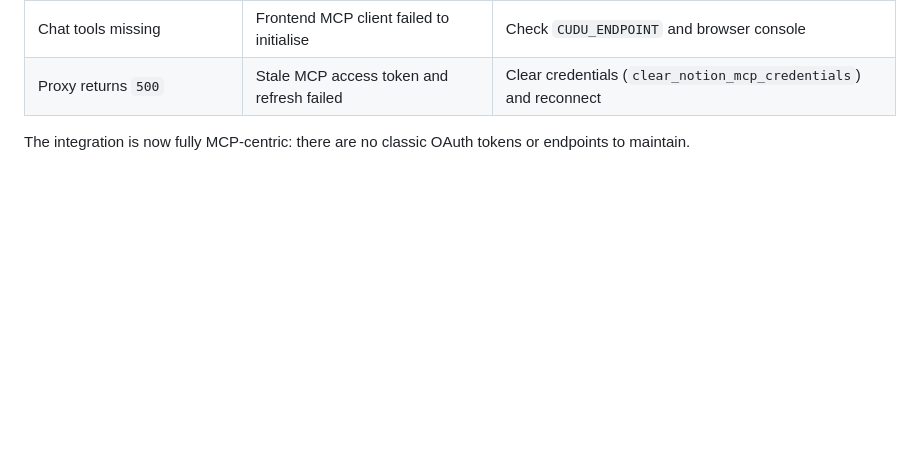
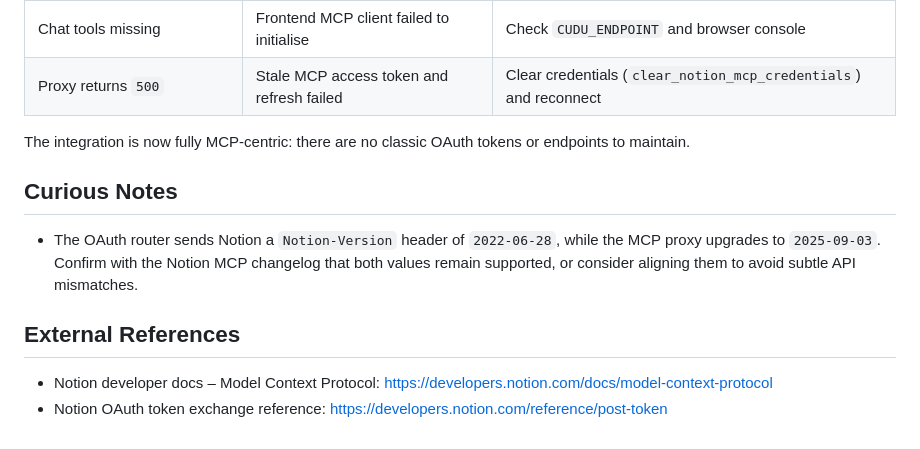
Before and after one commit to umans-tech/issue-solver-bots, a Markdown page: docs/notion-mcp-readme.md, the part around one of its changes. Rendered like a GitHub page; blank space fills up the shorter version.

Commit message:
docs(notion-mcp): add sequence diagram for connect flow and tool invocation, update with OAuth and MCP proxy notes 📚✨

```diff
--- a/docs/notion-mcp-readme.md
+++ b/docs/notion-mcp-readme.md
@@ -60,3 +110,12 @@ Frontend (Next.js) still requires `CUDU_ENDPOINT` so the MCP client knows where
 | Proxy returns `500` | Stale MCP access token and refresh failed | Clear credentials (`clear_notion_mcp_credentials`) and reconnect |
 
 The integration is now fully MCP-centric: there are no classic OAuth tokens or endpoints to maintain.
+
+## Curious Notes
+
+- The OAuth router sends Notion a `Notion-Version` header of `2022-06-28`, while the MCP proxy upgrades to `2025-09-03`. Confirm with the Notion MCP changelog that both values remain supported, or consider aligning them to avoid subtle API mismatches.
+
+## External References
+
+- Notion developer docs – Model Context Protocol: <https://developers.notion.com/docs/model-context-protocol>
+- Notion OAuth token exchange reference: <https://developers.notion.com/reference/post-token>
```
Also changed, not shown: other parts of docs/notion-mcp-readme.md (+50 -0 lines).
